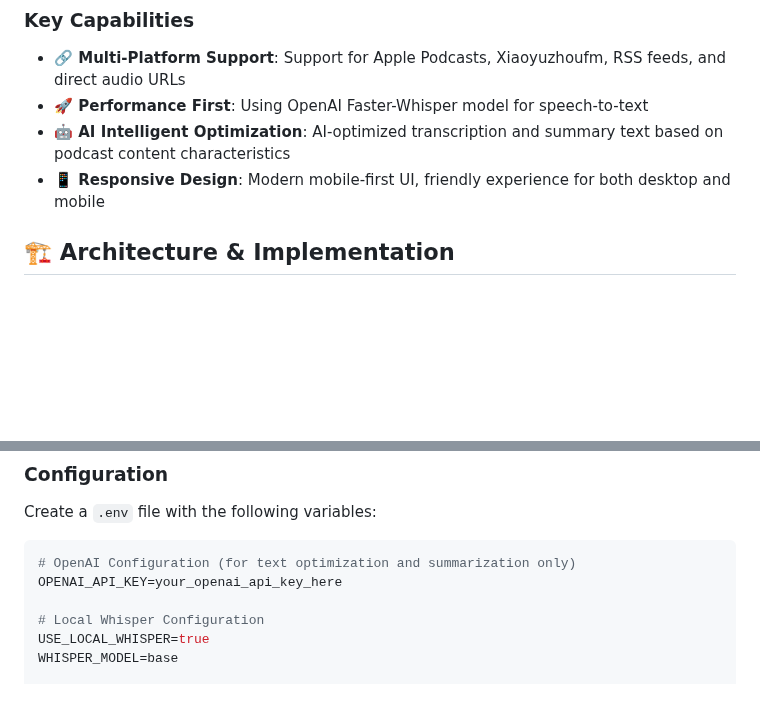
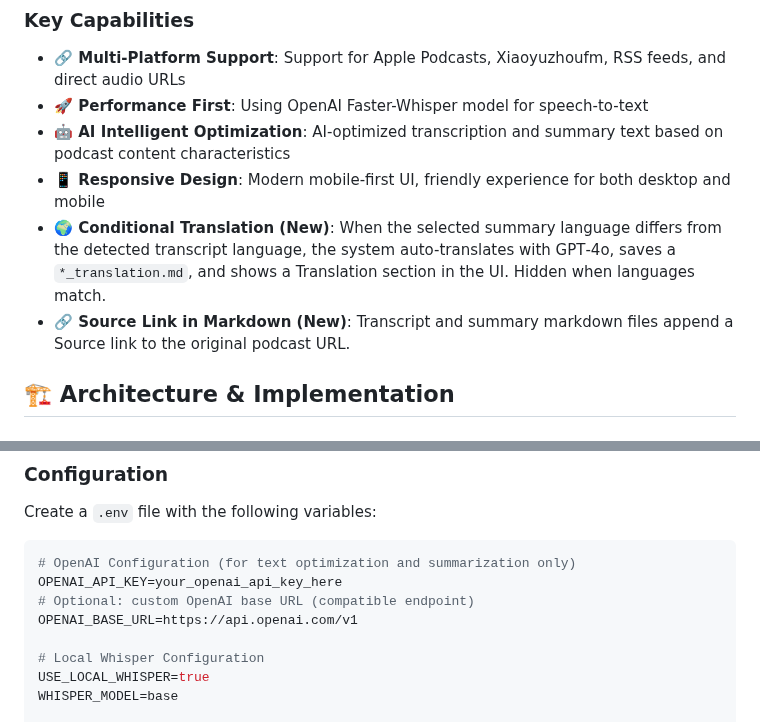
Before and after one commit to redyuan43/podcast-transcriber, a Markdown page: README.md, 2 parts joined by grey strips. Rendered like a GitHub page; blank space fills up the shorter version.

Commit message:
docs: update README with Translation tab + Source link; add OPENAI_BASE_URL example

````diff
--- a/README.md
+++ b/README.md
@@ -20,6 +20,8 @@ Podcast Transcriber is a full-stack web application designed to bridge the gap b
 - **🚀 Performance First**: Using OpenAI Faster-Whisper model for speech-to-text
 - **🤖 AI Intelligent Optimization**: AI-optimized transcription and summary text based on podcast content characteristics
 - **📱 Responsive Design**: Modern mobile-first UI, friendly experience for both desktop and mobile
+- **🌍 Conditional Translation (New)**: When the selected summary language differs from the detected transcript language, the system auto-translates with GPT‑4o, saves a `*_translation.md`, and shows a Translation section in the UI. Hidden when languages match.
+- **🔗 Source Link in Markdown (New)**: Transcript and summary markdown files append a Source link to the original podcast URL.
 
 ## 🏗️ Architecture & Implementation
 
@@ -148,6 +150,8 @@ Create a `.env` file with the following variables:
 ```env
 # OpenAI Configuration (for text optimization and summarization only)
 OPENAI_API_KEY=your_openai_api_key_here
+# Optional: custom OpenAI base URL (compatible endpoint)
+OPENAI_BASE_URL=https://api.openai.com/v1
 
 # Local Whisper Configuration
 USE_LOCAL_WHISPER=true
````
Also changed, not shown: README_zh.md (+4 -0 lines).
